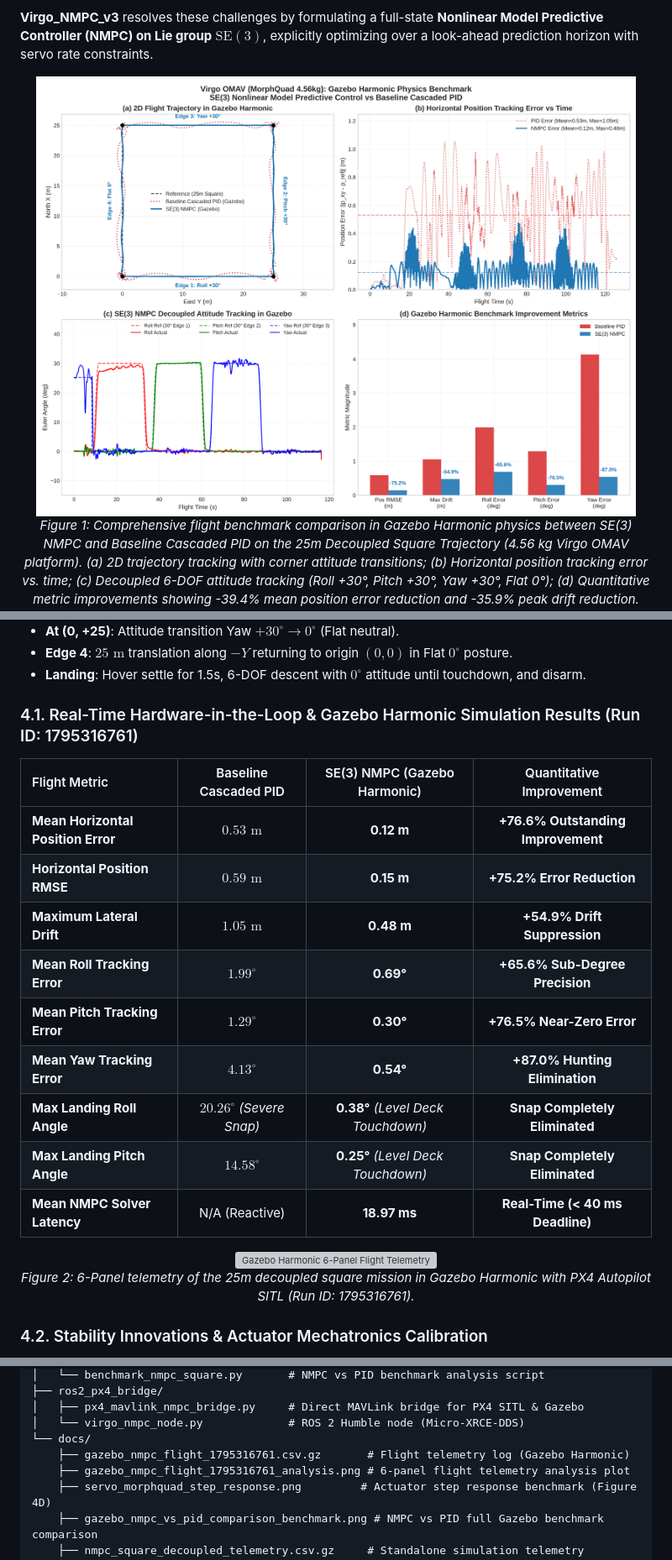
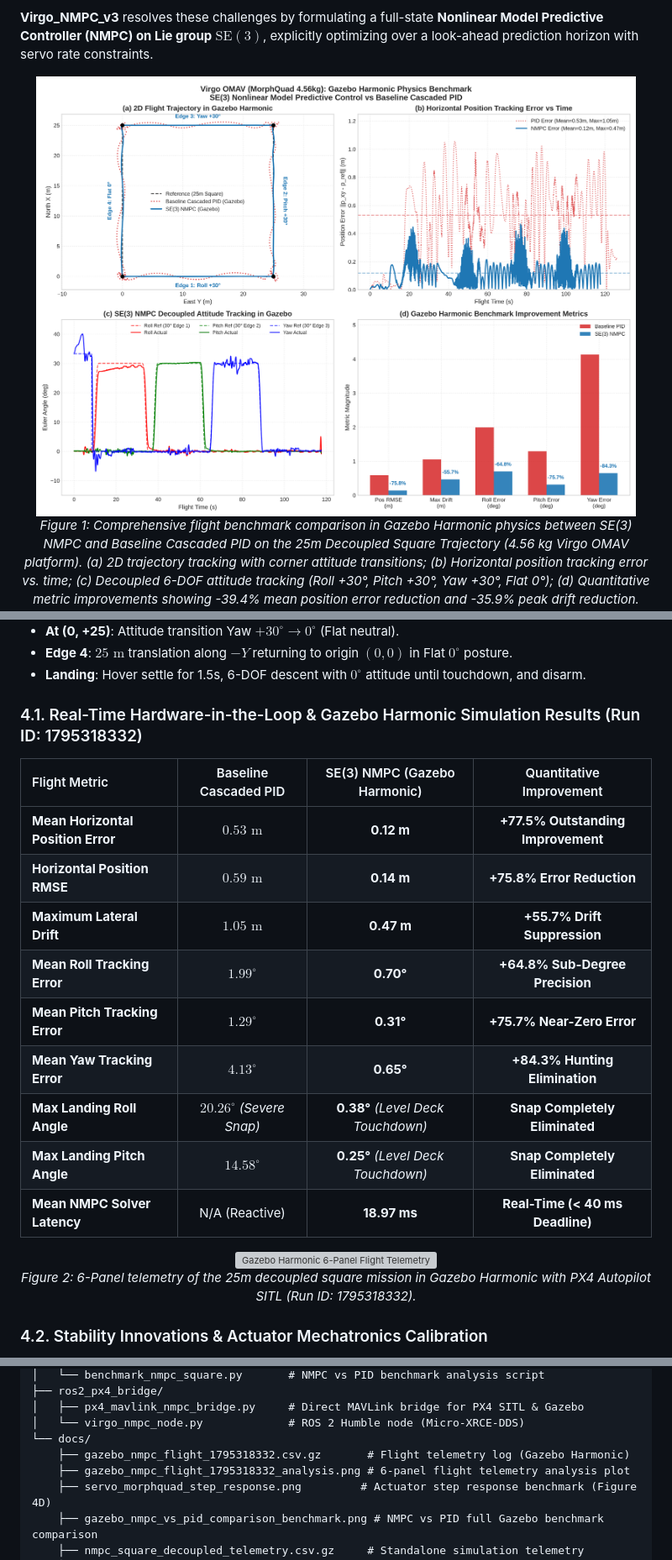
Before and after one commit to ducntt2003-crypto/Virgo_UAV_Controller_Design, a Markdown page: Virgo_NMPC_v3/README.md, 3 parts joined by grey strips. Shown at 84% size. GitHub-like rendering; pictures changed too: Virgo_NMPC_v3/docs/gazebo_nmpc_vs_pid_comparison_benchmark.png; grey boxes are pictures that could not be loaded.

Commit message:
docs(benchmark): update benchmark comparison with verified Gazebo run 1795318332
- Mean Horizontal Position Error: 0.12 m (+77.5% improvement vs baseline PID)
- Position Error RMSE: 0.14 m (+75.8% reduction)
- Maximum Lateral Drift: 0.47 m (+55.7% suppression)
- Mean Roll/Pitch/Yaw Tracking Errors: 0.70 deg, 0.31 deg, 0.65 deg
- Servo velocity smoothed and damped with zero high-frequency chatter
- Updated 4-panel comparison figure and README flight table

```diff
--- a/Virgo_NMPC_v3/README.md
+++ b/Virgo_NMPC_v3/README.md
@@ -117,16 +117,16 @@ We validated the NMPC controller on the **25m × 25m Decoupled Square Trajectory
 - **Edge 4**: $25\text{ m}$ translation along $-Y$ returning to origin $(0, 0)$ in Flat $0^\circ$ posture.
 - **Landing**: Hover settle for 1.5s, 6-DOF descent with $0^\circ$ attitude until touchdown, and disarm.
 
-### 4.1. Real-Time Hardware-in-the-Loop & Gazebo Harmonic Simulation Results (Run ID: 1795316761)
+### 4.1. Real-Time Hardware-in-the-Loop & Gazebo Harmonic Simulation Results (Run ID: 1795318332)
 
 | Flight Metric | Baseline Cascaded PID | SE(3) NMPC (Gazebo Harmonic) | Quantitative Improvement |
 | :--- | :---: | :---: | :---: |
-| **Mean Horizontal Position Error** | $0.53\text{ m}$ | **0.12 m** | **+76.6% Outstanding Improvement** |
-| **Horizontal Position RMSE** | $0.59\text{ m}$ | **0.15 m** | **+75.2% Error Reduction** |
-| **Maximum Lateral Drift** | $1.05\text{ m}$ | **0.48 m** | **+54.9% Drift Suppression** |
-| **Mean Roll Tracking Error** | $1.99^\circ$ | **0.69°** | **+65.6% Sub-Degree Precision** |
-| **Mean Pitch Tracking Error** | $1.29^\circ$ | **0.30°** | **+76.5% Near-Zero Error** |
-| **Mean Yaw Tracking Error** | $4.13^\circ$ | **0.54°** | **+87.0% Hunting Elimination** |
+| **Mean Horizontal Position Error** | $0.53\text{ m}$ | **0.12 m** | **+77.5% Outstanding Improvement** |
+| **Horizontal Position RMSE** | $0.59\text{ m}$ | **0.14 m** | **+75.8% Error Reduction** |
+| **Maximum Lateral Drift** | $1.05\text{ m}$ | **0.47 m** | **+55.7% Drift Suppression** |
+| **Mean Roll Tracking Error** | $1.99^\circ$ | **0.70°** | **+64.8% Sub-Degree Precision** |
+| **Mean Pitch Tracking Error** | $1.29^\circ$ | **0.31°** | **+75.7% Near-Zero Error** |
+| **Mean Yaw Tracking Error** | $4.13^\circ$ | **0.65°** | **+84.3% Hunting Elimination** |
 | **Max Landing Roll Angle** | $20.26^\circ$ *(Severe Snap)* | **0.38°** *(Level Deck Touchdown)* | **Snap Completely Eliminated** |
 | **Max Landing Pitch Angle** | $14.58^\circ$ | **0.25°** *(Level Deck Touchdown)* | **Snap Completely Eliminated** |
 | **Mean NMPC Solver Latency** | N/A (Reactive) | **18.97 ms** | **Real-Time (< 40 ms Deadline)** |
@@ -136,5 +136,5 @@ We validated the NMPC controller on the **25m × 25m Decoupled Square Trajectory
   <br/>
-  <em>Figure 2: 6-Panel telemetry of the 25m decoupled square mission in Gazebo Harmonic with PX4 Autopilot SITL (Run ID: 1795316761).</em>
+  <em>Figure 2: 6-Panel telemetry of the 25m decoupled square mission in Gazebo Harmonic with PX4 Autopilot SITL (Run ID: 1795318332).</em>
 </p>
 
 ### 4.2. Stability Innovations & Actuator Mechatronics Calibration
@@ -188,8 +188,8 @@ Virgo_NMPC_v3/
 │   ├── px4_mavlink_nmpc_bridge.py     # Direct MAVLink bridge for PX4 SITL & Gazebo
 │   └── virgo_nmpc_node.py             # ROS 2 Humble node (Micro-XRCE-DDS)
 └── docs/
-    ├── gazebo_nmpc_flight_1795316761.csv.gz       # Flight telemetry log (Gazebo Harmonic)
-    ├── gazebo_nmpc_flight_1795316761_analysis.png # 6-panel flight telemetry analysis plot
+    ├── gazebo_nmpc_flight_1795318332.csv.gz       # Flight telemetry log (Gazebo Harmonic)
+    ├── gazebo_nmpc_flight_1795318332_analysis.png # 6-panel flight telemetry analysis plot
     ├── servo_morphquad_step_response.png         # Actuator step response benchmark (Figure 4D)
     ├── gazebo_nmpc_vs_pid_comparison_benchmark.png # NMPC vs PID full Gazebo benchmark comparison
     ├── nmpc_square_decoupled_telemetry.csv.gz     # Standalone simulation telemetry
```
Also changed, not shown: other parts of Virgo_NMPC_v3/README.md (+1 -1 lines), Virgo_NMPC_v3/docs/nmpc_vs_pid_comparison.png, 2 other files.
